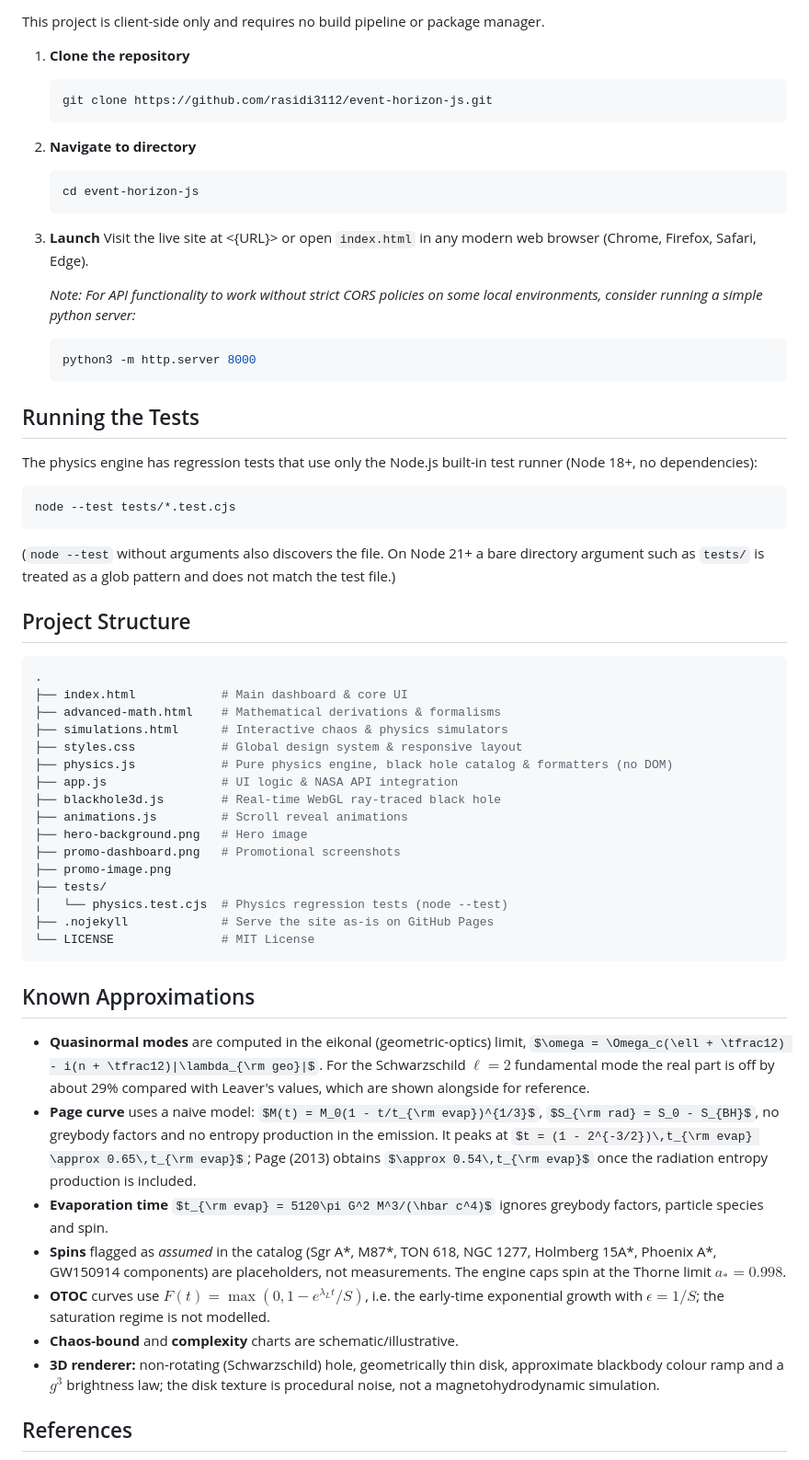
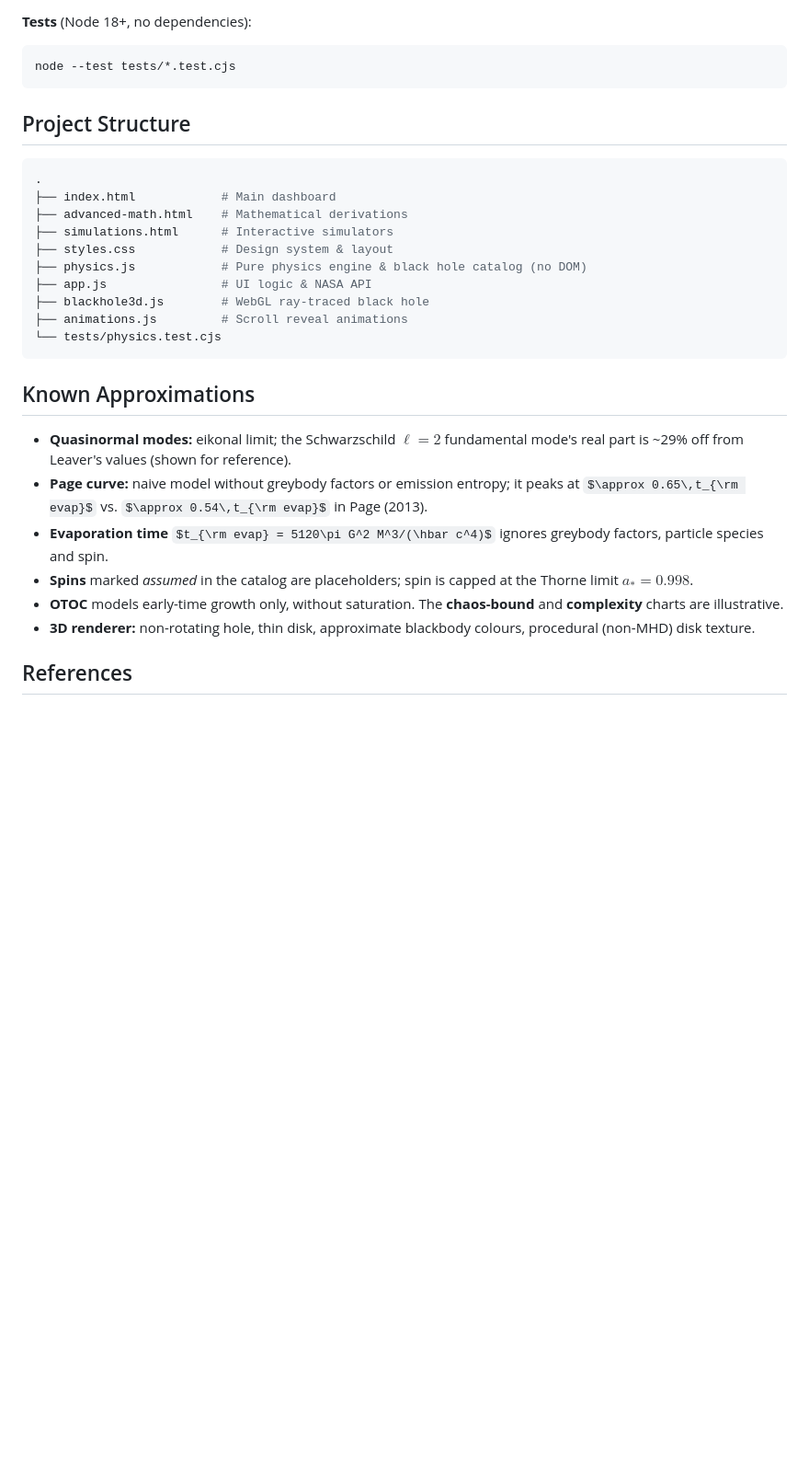
Before and after one commit to rasidi3112/event-horizon-js, a Markdown page: README.md, the part around one of its changes. Shown at 92% size. Rendered like a GitHub page; some formulas as TeX source; blank space fills up the shorter version.

````diff
--- a/README.md
+++ b/README.md
@@ -71,63 +46,32 @@ All CDN scripts are pinned to exact versions and loaded with Subresource Integri
-This project is client-side only and requires no build pipeline or package manager.
-
-1.  **Clone the repository**
-    ```bash
-    git clone https://github.com/rasidi3112/event-horizon-js.git
-    ```
-
-2.  **Navigate to directory**
-    ```bash
-    cd event-horizon-js
-    ```
-
-3.  **Launch**
-    Visit the live site at <{URL}> or open `index.html` in any modern web browser (Chrome, Firefox, Safari, Edge).
-
-    *Note: For API functionality to work without strict CORS policies on some local environments, consider running a simple python server:*
-    ```bash
-    python3 -m http.server 8000
-    ```
-
-## Running the Tests
-
-The physics engine has regression tests that use only the Node.js built-in test runner (Node 18+, no dependencies):
+**Tests** (Node 18+, no dependencies):
 
 ```bash
 node --test tests/*.test.cjs
 ```
 
-(`node --test` without arguments also discovers the file. On Node 21+ a bare directory argument such as `tests/` is treated as a glob pattern and does not match the test file.)
-
 ## Project Structure
 
 ```bash
 .
-├── index.html            # Main dashboard & core UI
-├── advanced-math.html    # Mathematical derivations & formalisms
-├── simulations.html      # Interactive chaos & physics simulators
-├── styles.css            # Global design system & responsive layout
-├── physics.js            # Pure physics engine, black hole catalog & formatters (no DOM)
-├── app.js                # UI logic & NASA API integration
-├── blackhole3d.js        # Real-time WebGL ray-traced black hole
+├── index.html            # Main dashboard
+├── advanced-math.html    # Mathematical derivations
+├── simulations.html      # Interactive simulators
+├── styles.css            # Design system & layout
+├── physics.js            # Pure physics engine & black hole catalog (no DOM)
+├── app.js                # UI logic & NASA API
+├── blackhole3d.js        # WebGL ray-traced black hole
 ├── animations.js         # Scroll reveal animations
-├── hero-background.png   # Hero image
-├── promo-dashboard.png   # Promotional screenshots
-├── promo-image.png
-├── tests/
-│   └── physics.test.cjs  # Physics regression tests (node --test)
-├── .nojekyll             # Serve the site as-is on GitHub Pages
-└── LICENSE               # MIT License
+└── tests/physics.test.cjs
 ```
 
 ## Known Approximations
 
-*   **Quasinormal modes** are computed in the eikonal (geometric-optics) limit, $\omega = \Omega_c(\ell + \tfrac12) - i(n + \tfrac12)|\lambda_{\rm geo}|$. For the Schwarzschild $\ell = 2$ fundamental mode the real part is off by about 29% compared with Leaver's values, which are shown alongside for reference.
-*   **Page curve** uses a naive model: $M(t) = M_0(1 - t/t_{\rm evap})^{1/3}$, $S_{\rm rad} = S_0 - S_{BH}$, no greybody factors and no entropy production in the emission. It peaks at $t = (1 - 2^{-3/2})\,t_{\rm evap} \approx 0.65\,t_{\rm evap}$; Page (2013) obtains $\approx 0.54\,t_{\rm evap}$ once the radiation entropy production is included.
+*   **Quasinormal modes:** eikonal limit; the Schwarzschild $\ell = 2$ fundamental mode's real part is ~29% off from Leaver's values (shown for reference).
+*   **Page curve:** naive model without greybody factors or emission entropy; it peaks at $\approx 0.65\,t_{\rm evap}$ vs. $\approx 0.54\,t_{\rm evap}$ in Page (2013).
 *   **Evaporation time** $t_{\rm evap} = 5120\pi G^2 M^3/(\hbar c^4)$ ignores greybody factors, particle species and spin.
-*   **Spins** flagged as *assumed* in the catalog (Sgr A*, M87*, TON 618, NGC 1277, Holmberg 15A*, Phoenix A*, GW150914 components) are placeholders, not measurements. The engine caps spin at the Thorne limit $a_* = 0.998$.
-*   **OTOC** curves use $F(t) = \max(0, 1 - e^{\lambda_L t}/S)$, i.e. the early-time exponential growth with $\epsilon = 1/S$; the saturation regime is not modelled.
-*   **Chaos-bound** and **complexity** charts are schematic/illustrative.
-*   **3D renderer:** non-rotating (Schwarzschild) hole, geometrically thin disk, approximate blackbody colour ramp and a $g^3$ brightness law; the disk texture is procedural noise, not a magnetohydrodynamic simulation.
+*   **Spins** marked *assumed* in the catalog are placeholders; spin is capped at the Thorne limit $a_* = 0.998$.
+*   **OTOC** models early-time growth only, without saturation. The **chaos-bound** and **complexity** charts are illustrative.
+*   **3D renderer:** non-rotating hole, thin disk, approximate blackbody colours, procedural (non-MHD) disk texture.
 
 ## References
 
````
Also changed, not shown: other parts of README.md (+26 -71 lines).
